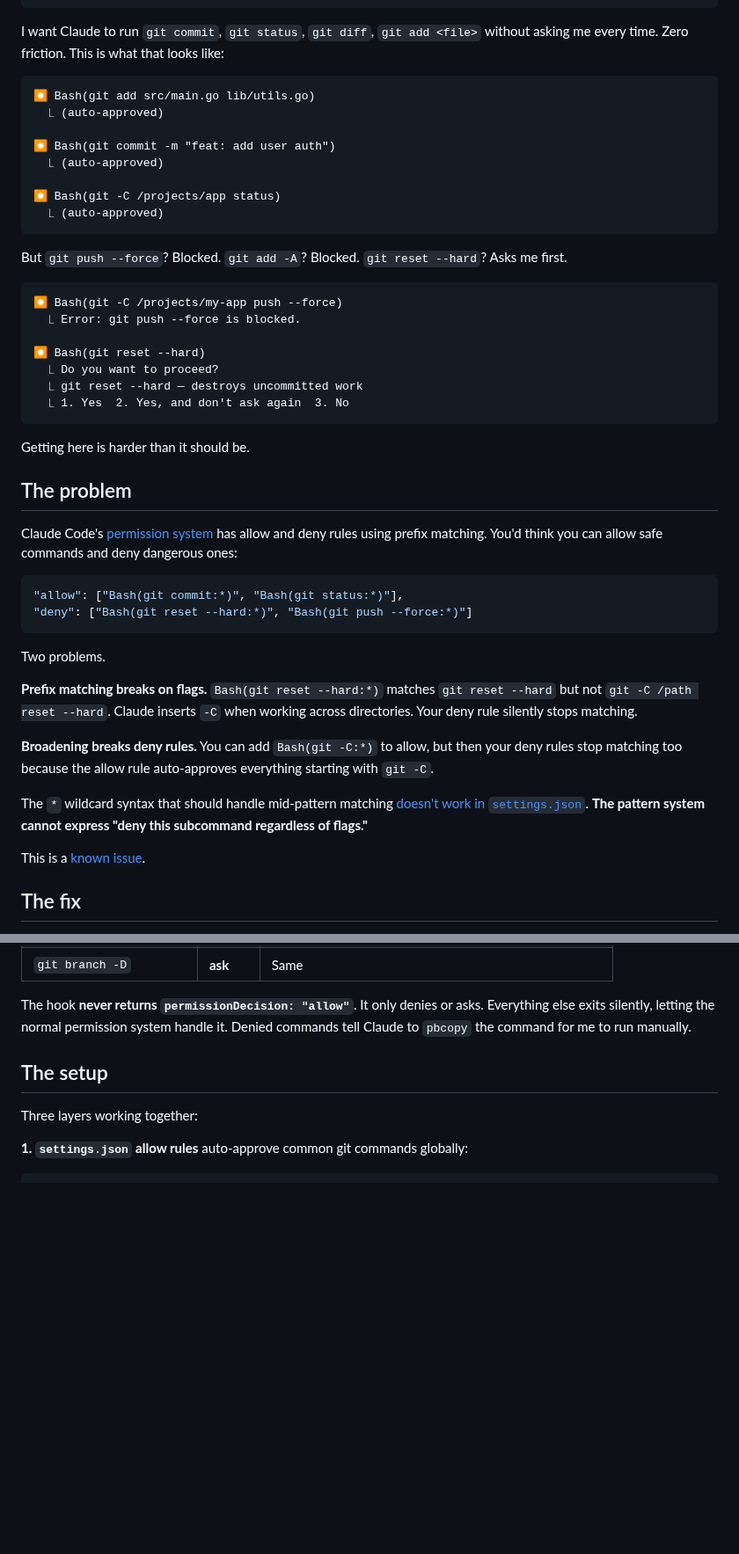
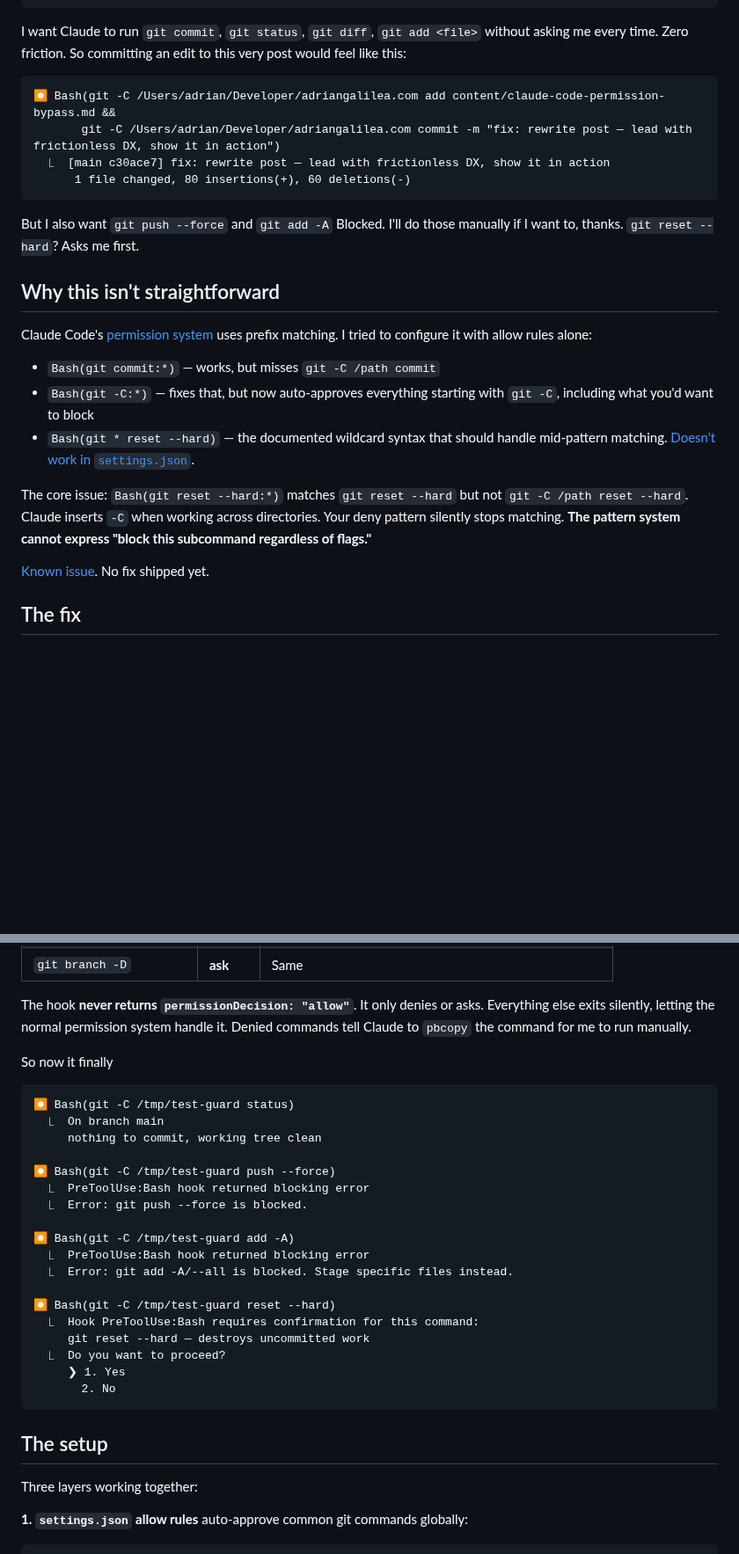
Before and after one commit to adriangalilea/adriangalilea.com, a Markdown page: content/claude-code-permission-bypass.md, 2 parts joined by grey strips. Shown at 88% size. Rendered like a GitHub page; blank space fills up the shorter version.

Commit message:
fix: restructure post — real hook outputs, show frictionless DX first

````diff
--- a/content/claude-code-permission-bypass.md
+++ b/content/claude-code-permission-bypass.md
@@ -10,51 +10,27 @@ tags:
   - vibe-coding
 ---
 
-I want Claude to run `git commit`, `git status`, `git diff`, `git add <file>` without asking me every time. Zero friction. This is what that looks like:
+I want Claude to run `git commit`, `git status`, `git diff`, `git add <file>` without asking me every time. Zero friction. So committing an edit to this very post would feel like this:
 
 ```
-⏺ Bash(git add src/main.go lib/utils.go)
-  ⎿ (auto-approved)
-
-⏺ Bash(git commit -m "feat: add user auth")
-  ⎿ (auto-approved)
-
-⏺ Bash(git -C /projects/app status)
-  ⎿ (auto-approved)
+⏺ Bash(git -C /Users/adrian/Developer/adriangalilea.com add content/claude-code-permission-bypass.md &&
+       git -C /Users/adrian/Developer/adriangalilea.com commit -m "fix: rewrite post — lead with frictionless DX, show it in action")
+  ⎿  [main c30ace7] fix: rewrite post — lead with frictionless DX, show it in action
+      1 file changed, 80 insertions(+), 60 deletions(-)
 ```
 
-But `git push --force`? Blocked. `git add -A`? Blocked. `git reset --hard`? Asks me first.
+But I also want `git push --force` and `git add -A` Blocked. I'll do those manually if I want to, thanks. `git reset --hard`? Asks me first.
+## Why this isn't straightforward
 
-```
-⏺ Bash(git -C /projects/my-app push --force)
-  ⎿ Error: git push --force is blocked.
+Claude Code's [permission system](https://code.claude.com/docs/en/permissions) uses prefix matching. I tried to configure it with allow rules alone:
 
-⏺ Bash(git reset --hard)
-  ⎿ Do you want to proceed?
-  ⎿ git reset --hard — destroys uncommitted work
-  ⎿ 1. Yes  2. Yes, and don't ask again  3. No
-```
+- `Bash(git commit:*)` — works, but misses `git -C /path commit`
+- `Bash(git -C:*)` — fixes that, but now auto-approves everything starting with `git -C`, including what you'd want to block
+- `Bash(git * reset --hard)` — the documented wildcard syntax that should handle mid-pattern matching. [Doesn't work in `settings.json`](https://github.com/anthropics/claude-code/issues/24815).
 
-Getting here is harder than it should be.
+The core issue: `Bash(git reset --hard:*)` matches `git reset --hard` but not `git -C /path reset --hard`. Claude inserts `-C` when working across directories. Your deny pattern silently stops matching. **The pattern system cannot express "block this subcommand regardless of flags."**
 
-## The problem
-
-Claude Code's [permission system](https://code.claude.com/docs/en/permissions) has allow and deny rules using prefix matching. You'd think you can allow safe commands and deny dangerous ones:
-
-```json
-"allow": ["Bash(git commit:*)", "Bash(git status:*)"],
-"deny": ["Bash(git reset --hard:*)", "Bash(git push --force:*)"]
-```
-
-Two problems.
-
-**Prefix matching breaks on flags.** `Bash(git reset --hard:*)` matches `git reset --hard` but not `git -C /path reset --hard`. Claude inserts `-C` when working across directories. Your deny rule silently stops matching.
-
-**Broadening breaks deny rules.** You can add `Bash(git -C:*)` to allow, but then your deny rules stop matching too because the allow rule auto-approves everything starting with `git -C`.
-
-The `*` wildcard syntax that should handle mid-pattern matching [doesn't work in `settings.json`](https://github.com/anthropics/claude-code/issues/24815). **The pattern system cannot express "deny this subcommand regardless of flags."**
-
-This is a [known issue](https://github.com/anthropics/claude-code/issues/13371).
+[Known issue](https://github.com/anthropics/claude-code/issues/13371). No fix shipped yet.
 
 ## The fix
 
@@ -75,6 +51,29 @@ It truncates at shell operators (Claude appends `2>&1; echo "EXIT: $?"` to comma
 | `git branch -D` | **ask** | Same |
 
 The hook **never returns `permissionDecision: "allow"`**. It only denies or asks. Everything else exits silently, letting the normal permission system handle it. Denied commands tell Claude to `pbcopy` the command for me to run manually.
+
+So now it finally
+
+```
+⏺ Bash(git -C /tmp/test-guard status)
+  ⎿  On branch main
+     nothing to commit, working tree clean
+
+⏺ Bash(git -C /tmp/test-guard push --force)
+  ⎿  PreToolUse:Bash hook returned blocking error
+  ⎿  Error: git push --force is blocked.
+
+⏺ Bash(git -C /tmp/test-guard add -A)
+  ⎿  PreToolUse:Bash hook returned blocking error
+  ⎿  Error: git add -A/--all is blocked. Stage specific files instead.
+
+⏺ Bash(git -C /tmp/test-guard reset --hard)
+  ⎿  Hook PreToolUse:Bash requires confirmation for this command:
+     git reset --hard — destroys uncommitted work
+  ⎿  Do you want to proceed?
+     ❯ 1. Yes
+       2. No
+```
 
 ## The setup
 
````
